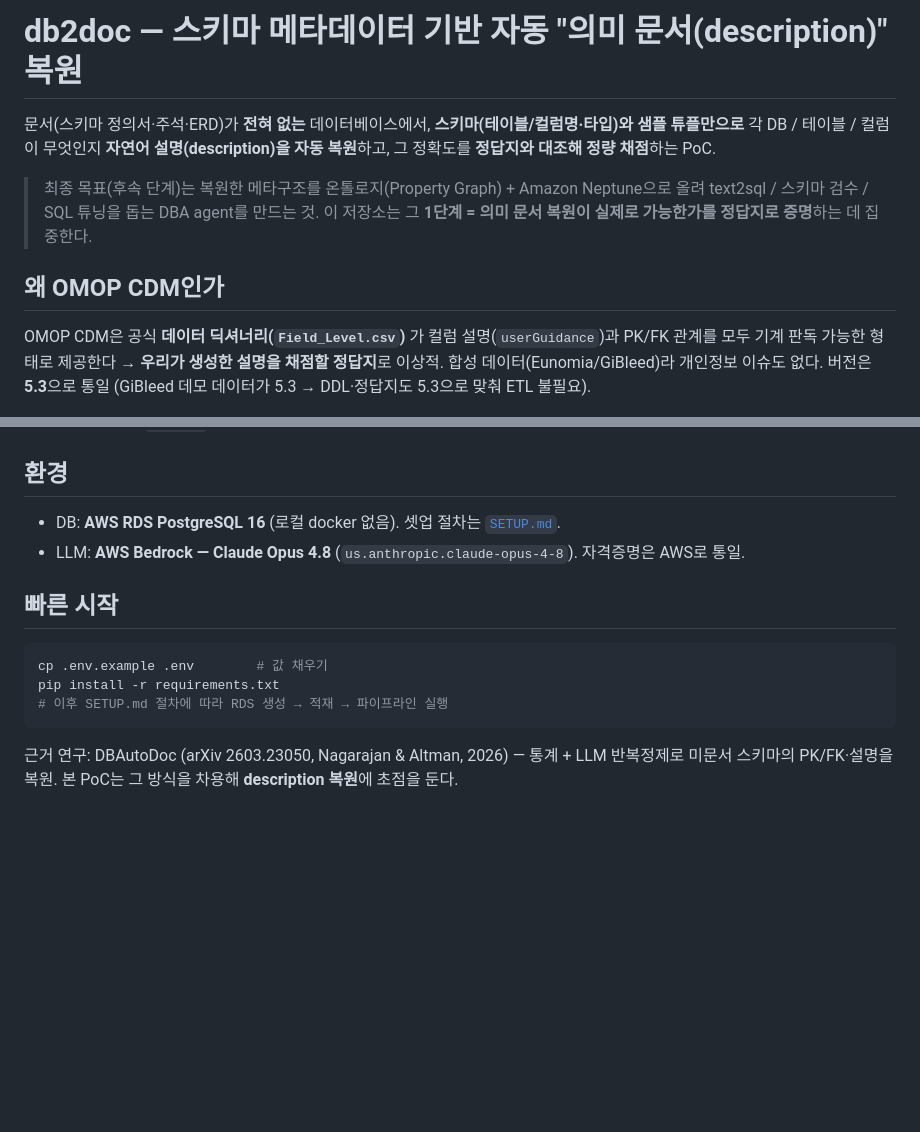
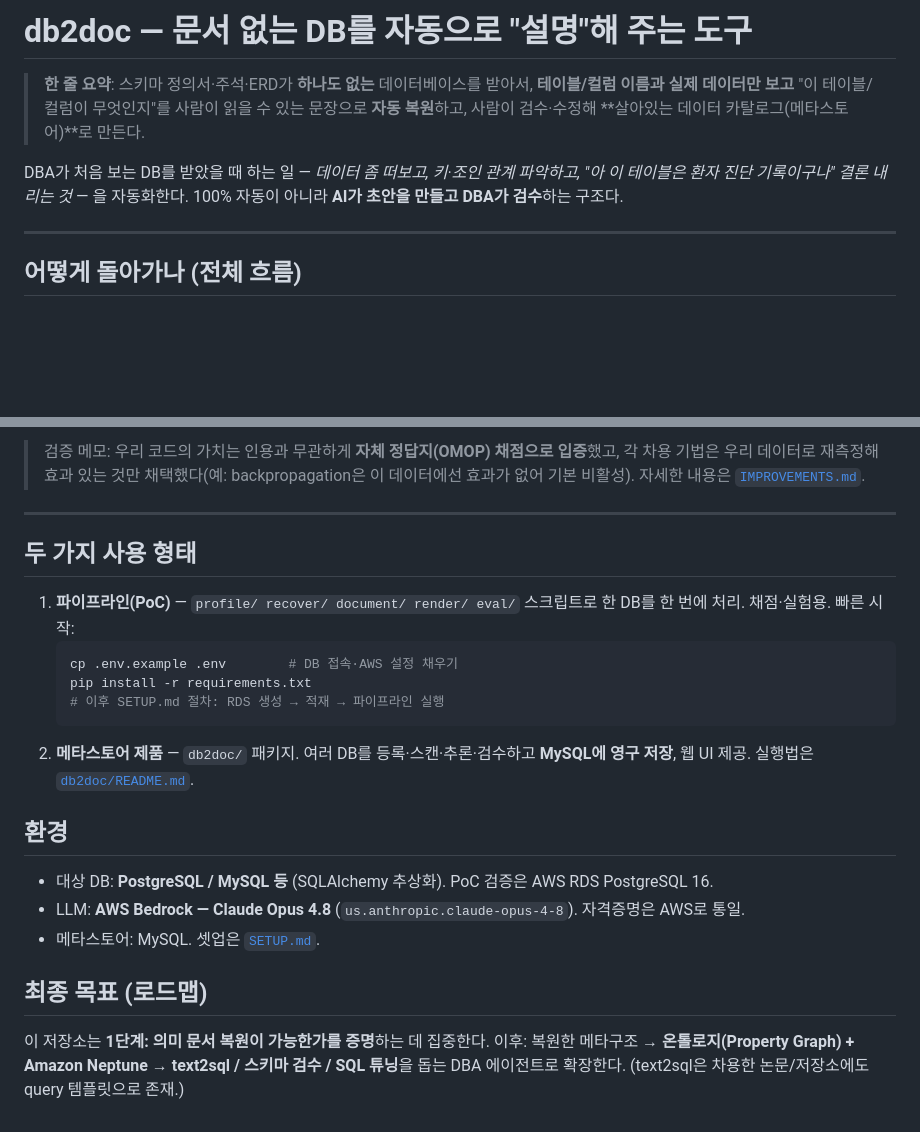
Before and after one commit to blait/dbMetaToDoc, a Markdown page: README.md, 2 parts joined by grey strips. GitHub-like rendering; blank space fills up the shorter version.

````diff
--- a/README.md
+++ b/README.md
@@ -1,17 +1,14 @@
-# db2doc — 스키마 메타데이터 기반 자동 "의미 문서(description)" 복원
+# db2doc — 문서 없는 DB를 자동으로 "설명"해 주는 도구
 
-문서(스키마 정의서·주석·ERD)가 **전혀 없는** 데이터베이스에서, **스키마(테이블/컬럼명·타입)와
-샘플 튜플만으로** 각 DB / 테이블 / 컬럼이 무엇인지 **자연어 설명(description)을 자동 복원**하고,
-그 정확도를 **정답지와 대조해 정량 채점**하는 PoC.
+> **한 줄 요약**: 스키마 정의서·주석·ERD가 **하나도 없는** 데이터베이스를 받아서,
+> **테이블/컬럼 이름과 실제 데이터만 보고** "이 테이블/컬럼이 무엇인지"를 사람이 읽을 수 있는
+> 문장으로 **자동 복원**하고, 사람이 검수·수정해 **살아있는 데이터 카탈로그(메타스토어)**로 만든다.
 
-> 최종 목표(후속 단계)는 복원한 메타구조를 온톨로지(Property Graph) + Amazon Neptune으로 올려
-> text2sql / 스키마 검수 / SQL 튜닝을 돕는 DBA agent를 만드는 것. 이 저장소는 그 **1단계 = 의미 문서
-> 복원이 실제로 가능한가를 정답지로 증명**하는 데 집중한다.
+DBA가 처음 보는 DB를 받았을 때 하는 일 — *데이터 좀 떠보고, 키·조인 관계 파악하고, "아 이 테이블은
+환자 진단 기록이구나" 결론 내리는 것* — 을 자동화한다. 100% 자동이 아니라 **AI가 초안을 만들고
+DBA가 검수**하는 구조다.
 
-## 왜 OMOP CDM인가
+---
 
-OMOP CDM은 공식 **데이터 딕셔너리(`Field_Level.csv`)** 가 컬럼 설명(`userGuidance`)과
-PK/FK 관계를 모두 기계 판독 가능한 형태로 제공한다 → **우리가 생성한 설명을 채점할 정답지**로 이상적.
-합성 데이터(Eunomia/GiBleed)라 개인정보 이슈도 없다. 버전은 **5.3**으로 통일
-(GiBleed 데모 데이터가 5.3 → DDL·정답지도 5.3으로 맞춰 ETL 불필요).
+## 어떻게 돌아가나 (전체 흐름)
 
@@ -79,16 +104,27 @@ confidence}]}` 형태로 받는다. 각 설명에는 **LLM이 매긴 confidence(
+> 검증 메모: 우리 코드의 가치는 인용과 무관하게 **자체 정답지(OMOP) 채점으로 입증**했고,
+> 각 차용 기법은 우리 데이터로 재측정해 효과 있는 것만 채택했다(예: backpropagation은 이 데이터에선
+> 효과가 없어 기본 비활성). 자세한 내용은 [`IMPROVEMENTS.md`](IMPROVEMENTS.md).
+
+---
+
+## 두 가지 사용 형태
+
+1. **파이프라인(PoC)** — `profile/ recover/ document/ render/ eval/` 스크립트로 한 DB를 한 번에 처리.
+   채점·실험용. 빠른 시작:
+   ```bash
+   cp .env.example .env        # DB 접속·AWS 설정 채우기
+   pip install -r requirements.txt
+   # 이후 SETUP.md 절차: RDS 생성 → 적재 → 파이프라인 실행
+   ```
+2. **메타스토어 제품** — `db2doc/` 패키지. 여러 DB를 등록·스캔·추론·검수하고 **MySQL에 영구 저장**,
+   웹 UI 제공. 실행법은 [`db2doc/README.md`](db2doc/README.md).
 
 ## 환경
+- 대상 DB: **PostgreSQL / MySQL 등** (SQLAlchemy 추상화). PoC 검증은 AWS RDS PostgreSQL 16.
+- LLM: **AWS Bedrock — Claude Opus 4.8** (`us.anthropic.claude-opus-4-8`). 자격증명은 AWS로 통일.
+- 메타스토어: MySQL. 셋업은 [`SETUP.md`](SETUP.md).
 
-- DB: **AWS RDS PostgreSQL 16** (로컬 docker 없음). 셋업 절차는 [`SETUP.md`](SETUP.md).
-- LLM: **AWS Bedrock — Claude Opus 4.8** (`us.anthropic.claude-opus-4-8`). 자격증명은 AWS로 통일.
-
-## 빠른 시작
-
-```bash
-cp .env.example .env        # 값 채우기
-pip install -r requirements.txt
-# 이후 SETUP.md 절차에 따라 RDS 생성 → 적재 → 파이프라인 실행
-```
-
-근거 연구: DBAutoDoc (arXiv 2603.23050, Nagarajan & Altman, 2026) — 통계 + LLM 반복정제로
-미문서 스키마의 PK/FK·설명을 복원. 본 PoC는 그 방식을 차용해 **description 복원**에 초점을 둔다.
+## 최종 목표 (로드맵)
+이 저장소는 **1단계: 의미 문서 복원이 가능한가를 증명**하는 데 집중한다. 이후:
+복원한 메타구조 → **온톨로지(Property Graph) + Amazon Neptune** → **text2sql / 스키마 검수 /
+SQL 튜닝**을 돕는 DBA 에이전트로 확장한다. (text2sql은 차용한 논문/저장소에도 query 템플릿으로 존재.)
````
Also changed, not shown: other parts of README.md (+78 -50 lines).
